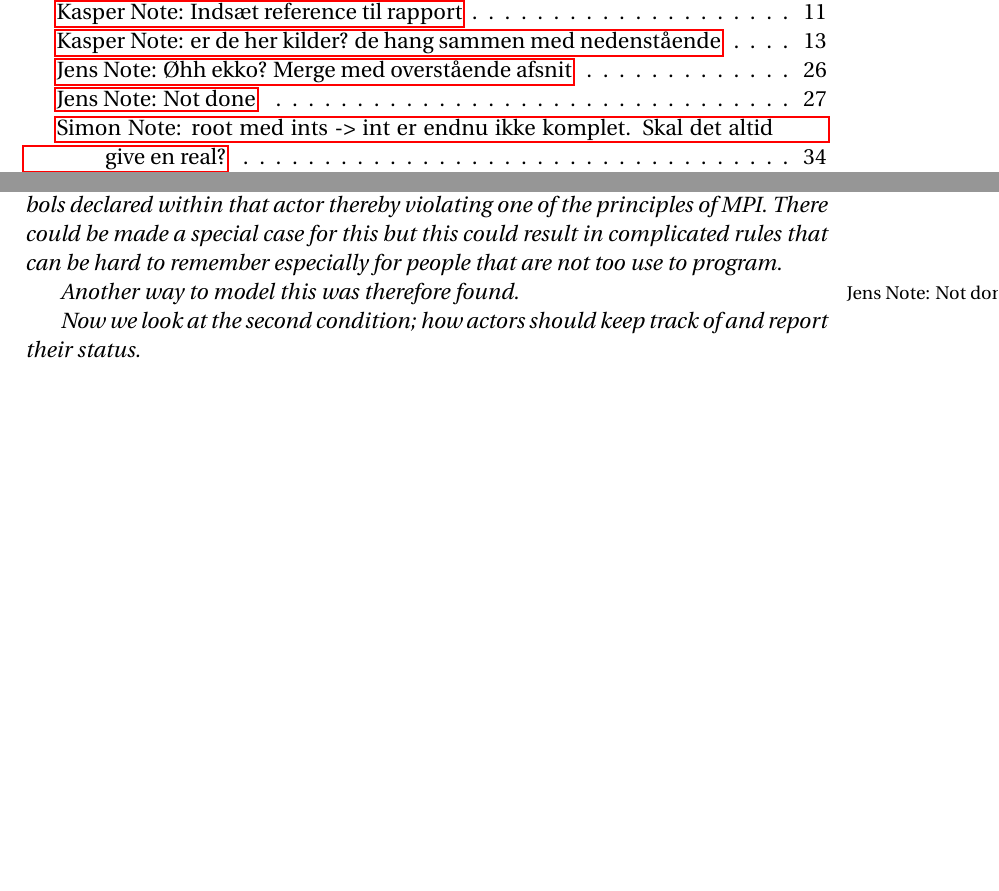
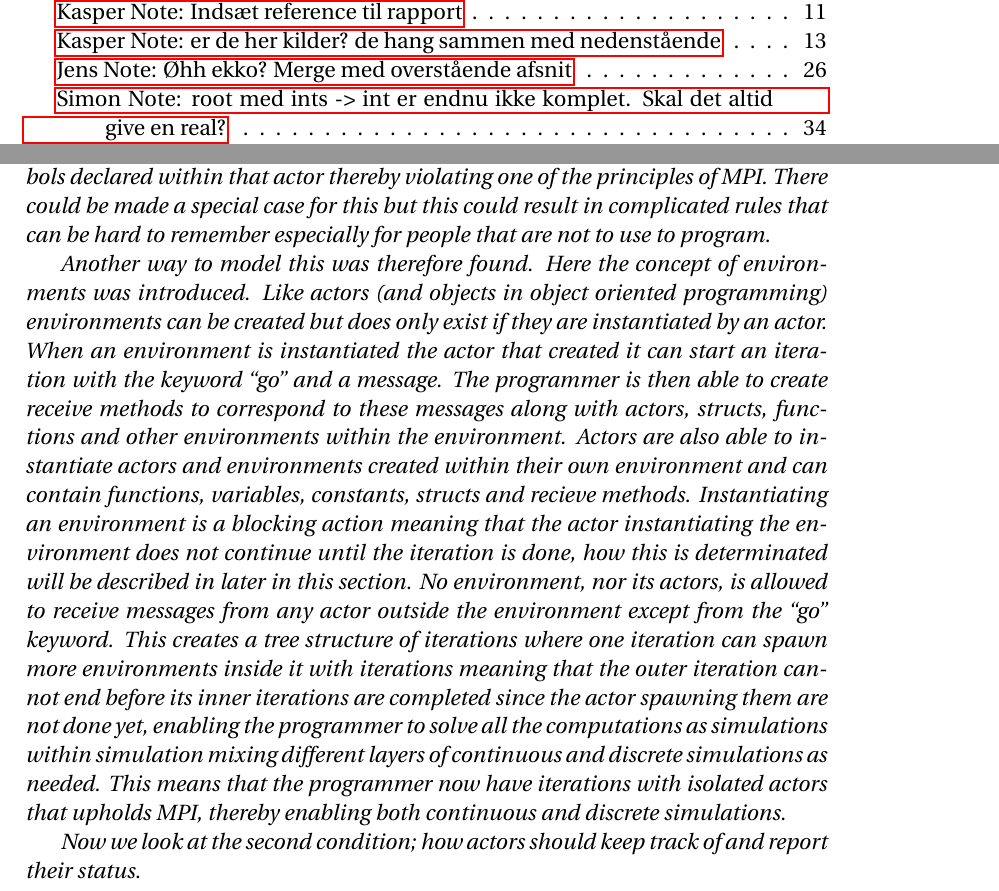
Before and after one commit to simonvandel/TLDR, a LaTeX thesis (Report/master.tex, which reads Report/Analysis/Supercomputing/TheIterationProblem.tex): two parts of pages 5 and 35 of 77, joined at a grey line, cut so that both start at the same text, the shorter picture padded with empty space. Compiled offline with pdfLaTeX.

Commit message:
Environments

```diff
--- a/Report/Analysis/Supercomputing/TheIterationProblem.tex
+++ b/Report/Analysis/Supercomputing/TheIterationProblem.tex
@@ -22,9 +22,9 @@ The two first conditions are inherently easy to check. But for the last conditio
 
 To illustrate the solution we first look at the first condition.
 
-To assure that which actors can communicate with witch actors there must be some way to group actors together. If we look to discrete simulations here each iteration illustrates an update for all objects and subsystems within a demarcated system. The initial idea was one could create actors within actors. The problem with this solution is that actors can see symbols declared in the same scope as themselves. This means that if they are declared within an other actor they can also see the symbols declared within that actor thereby violating one of the principles of MPI. There could be made a special case for this but this could result in complicated rules that can be hard to remember especially for people that are not too use to program.
+To assure that which actors can communicate with witch actors there must be some way to group actors together. If we look to discrete simulations here each iteration illustrates an update for all objects and subsystems within a demarcated system. The initial idea was one could create actors within actors. The problem with this solution is that actors can see symbols declared in the same scope as themselves. This means that if they are declared within an other actor they can also see the symbols declared within that actor thereby violating one of the principles of MPI. There could be made a special case for this but this could result in complicated rules that can be hard to remember especially for people that are not to use to program.
 
-Another way to model this was therefore found. \jenote{Not done}
+Another way to model this was therefore found. Here the concept of environments was introduced. Like actors (and objects in object oriented programming) environments can be created but does only exist if they are instantiated by an actor. When an environment is instantiated the actor that created it can start an iteration with the keyword \enquote{go} and a message. The programmer is then able to create receive methods to correspond to these messages along with actors, structs, functions and other environments within the environment. Actors are also able to instantiate actors and environments created within their own environment and can contain functions, variables, constants, structs and recieve methods. Instantiating an environment is a blocking action meaning that the actor instantiating the environment does not continue until the iteration is done, how this is determinated will be described in later in this section. No environment, nor its actors, is allowed to receive messages from any actor outside the environment except from the \enquote{go} keyword. This creates a tree structure of iterations where one iteration can spawn more environments inside it with iterations meaning that the outer iteration cannot end before its inner iterations are completed since the actor spawning them are not done yet, enabling the programmer to solve all the computations as simulations within simulation mixing different layers of continuous and discrete simulations as needed. This means that the programmer now have iterations with isolated actors that upholds MPI, thereby enabling both continuous and discrete simulations.
 
 Now we look at the second condition; how actors should keep track of and report their status.
 
```
